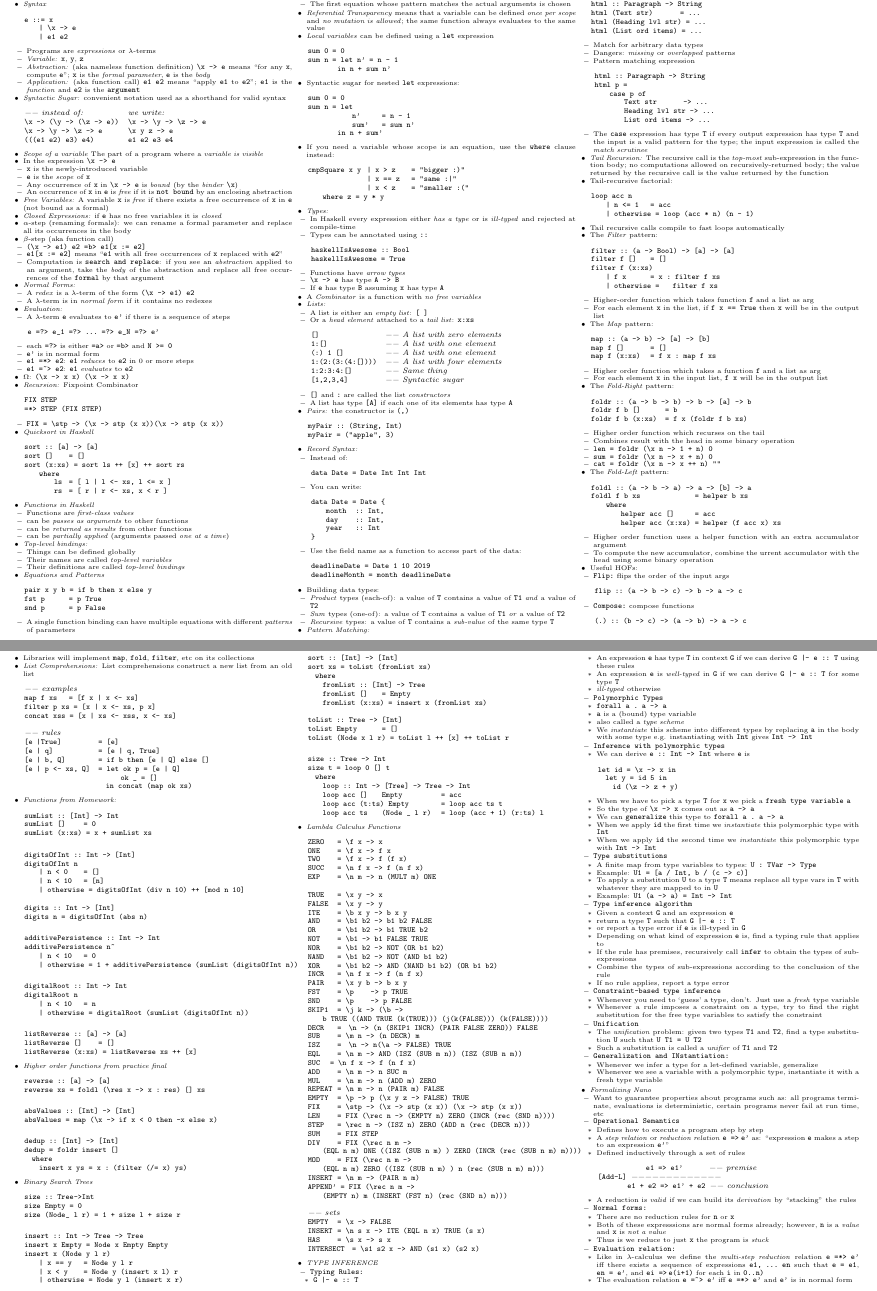
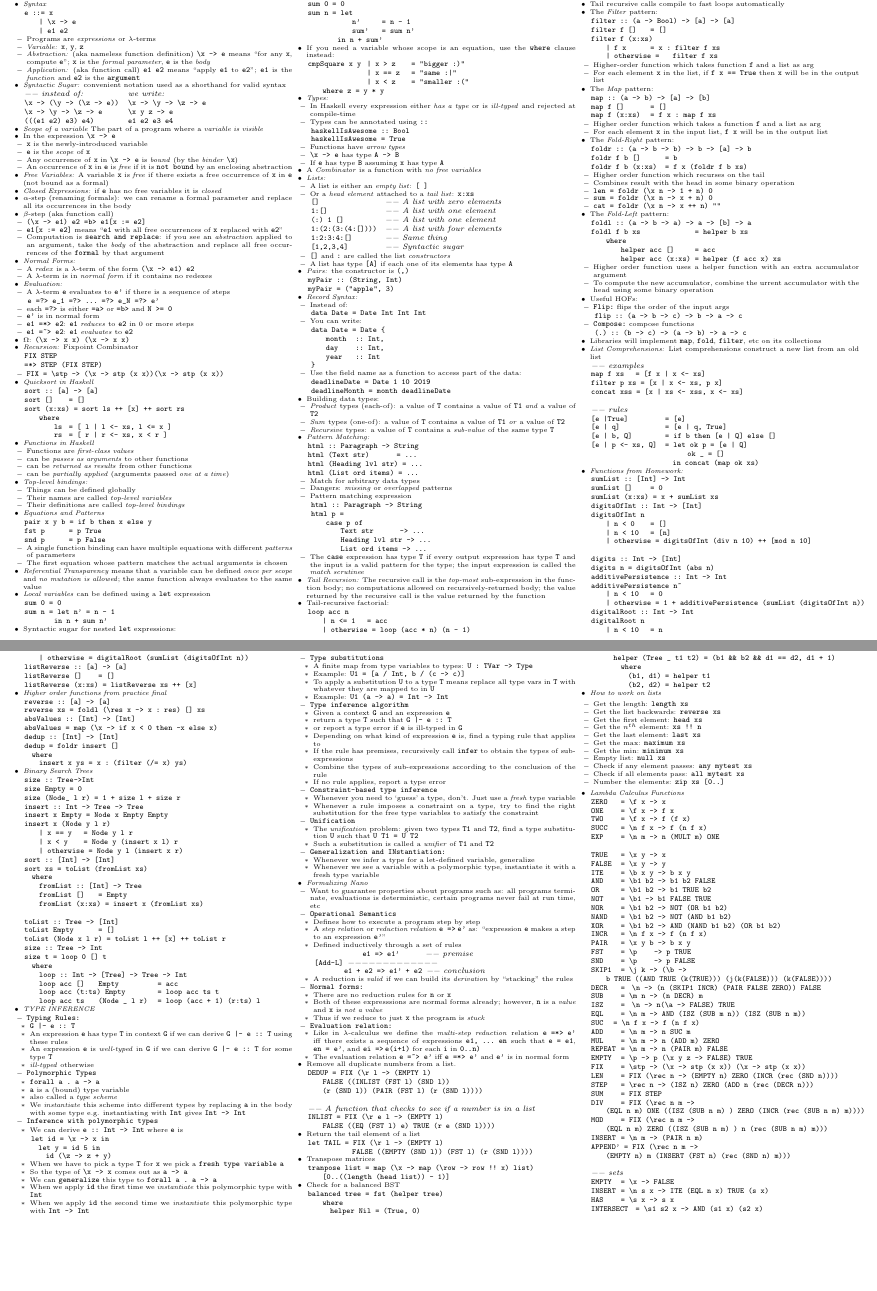
Before and after one commit to pcwilcox/cheatsheets, a LaTeX document (CMPS112.tex): two parts of pages 1 and 2 of 2, joined at a grey line, cut so that both start at the same text, the shorter picture padded with empty space. Compiled offline with pdfLaTeX.

Commit message:
finalizing for the final final

```diff
--- a/CMPS112.tex
+++ b/CMPS112.tex
@@ -55,8 +55,8 @@
   escapeinside={*'}{'*},
   language=haskell,
   tabsize=2,
-  aboveskip=2mm,
-  belowskip=2mm,
+  aboveskip=0mm,
+  belowskip=0mm,
   emphstyle={\bf},
   commentstyle=\it,
   stringstyle=\mdseries\ttfamily,
@@ -453,57 +453,7 @@ size t = loop 0 [] t
     loop acc (t:ts) Empty           = loop acc ts t
     loop acc ts     (Node _ l r)    = loop (acc + 1) (r:ts) l
 \end{lstlisting}
-        \item \emph{Lambda Calculus Functions}
-              \begin{lstlisting}
-ZERO    = \f x -> x
-ONE     = \f x -> f x
-TWO     = \f x -> f (f x)
-SUCC    = \n f x -> f (n f x)
-EXP     = \n m -> n (MULT m) ONE
-
-TRUE    = \x y -> x
-FALSE   = \x y -> y
-ITE     = \b x y -> b x y
-AND     = \b1 b2 -> b1 b2 FALSE
-OR      = \b1 b2 -> b1 TRUE b2
-NOT     = \b1 -> b1 FALSE TRUE
-NOR     = \b1 b2 -> NOT (OR b1 b2)
-NAND    = \b1 b2 -> NOT (AND b1 b2)
-XOR     = \b1 b2 -> AND (NAND b1 b2) (OR b1 b2)
-INCR    = \n f x -> f (n f x)
-PAIR    = \x y b -> b x y
-FST     = \p     -> p TRUE
-SND     = \p     -> p FALSE
-SKIP1   = \j k -> (\b ->
-    b TRUE ((AND TRUE (k(TRUE))) (j(k(FALSE))) (k(FALSE))))
-DECR    =  \n -> (n (SKIP1 INCR) (PAIR FALSE ZERO)) FALSE
-SUB     = \m n -> (n DECR) m
-ISZ     =  \n -> n(\a -> FALSE) TRUE
-EQL     = \n m -> AND (ISZ (SUB m n)) (ISZ (SUB n m))
-SUC   = \n f x -> f (n f x)
-ADD     = \n m -> n SUC m
-MUL     = \n m -> n (ADD m) ZERO
-REPEAT  = \n m -> n (PAIR m) FALSE
-EMPTY   = \p -> p (\x y z -> FALSE) TRUE
-FIX     = \stp -> (\x -> stp (x x)) (\x -> stp (x x))
-LEN     = FIX (\rec n -> (EMPTY n) ZERO (INCR (rec (SND n))))
-STEP    = \rec n -> (ISZ n) ZERO (ADD n (rec (DECR n)))
-SUM     = FIX STEP
-DIV     = FIX (\rec n m ->
-    (EQL n m) ONE ((ISZ (SUB n m) ) ZERO (INCR (rec (SUB n m) m))))
-MOD     = FIX (\rec n m ->
-    (EQL n m) ZERO ((ISZ (SUB n m) ) n (rec (SUB n m) m)))
-INSERT  = \n m -> (PAIR n m)
-APPEND' = FIX (\rec n m ->
-    (EMPTY n) m (INSERT (FST n) (rec (SND n) m)))
-
--- sets
-EMPTY   = \x -> FALSE
-INSERT  = \n s x -> ITE (EQL n x) TRUE (s x)
-HAS     = \s x -> s x
-INTERSECT   = \s1 s2 x -> AND (s1 x) (s2 x)
-            \end{lstlisting}
-        \item \emph{TYPE INFERENCE}
+       \item \emph{TYPE INFERENCE}
               \begin{itemize}
                   \item \code{Typing Rules:}
                         \begin{itemize}
@@ -585,7 +535,7 @@ let id = \x -> x in
                   \begin{itemize}
                       \item There are no reduction rules for \code{n} or \code{x}
                       \item Both of these expresssions are normal forms already; however, \code{n} is a \emph{value} and \code{x} is \emph{not a value}
-                      \item Thus is we reduce to just \code{x} the program is \emph{stuck}
+                      \item Thus if we reduce to just \code{x} the program is \emph{stuck}
                   \end{itemize}
                   \item \code{Evaluation relation:}
                   \begin{itemize}
@@ -593,6 +543,101 @@ let id = \x -> x in
                       \item The evaluation relation \code{e =~> e'} iff \code{e =*> e'} and \code{e'} is in normal form
                   \end{itemize}
               \end{itemize}
+            \item Remove all duplicate numbers from a list.
+\begin{lstlisting}
+DEDUP = FIX (\r l -> (EMPTY l)
+    FALSE ((INLIST (FST l) (SND l))
+    (r (SND l)) (PAIR (FST l) (r (SND l))))
+
+-- A function that checks to see if a number is in a list
+INLIST = FIX (\r e l -> (EMPTY l)
+    FALSE ((EQ (FST l) e) TRUE (r e (SND l))))
+\end{lstlisting}
+\item Return the tail element of a list
+\begin{lstlisting}
+let TAIL = FIX (\r l -> (EMPTY l)
+            FALSE ((EMPTY (SND l)) (FST l) (r (SND l))))
+\end{lstlisting}
+\item Transpose matrices
+\begin{lstlisting}
+tranpose list = map (\x -> map (\row -> row !! x) list)
+    [0..((length (head list)) - 1)]
+\end{lstlisting}
+\item Check for a balanced BST
+\begin{lstlisting}
+balanced tree = fst (helper tree)
+    where
+      helper Nil = (True, 0)
+      helper (Tree _ t1 t2) = (b1 && b2 && d1 == d2, d1 + 1)
+        where
+          (b1, d1) = helper t1
+          (b2, d2) = helper t2
+\end{lstlisting}
+\item \emph{How to work on lists}
+\begin{itemize}
+    \item Get the length: \code{length xs}
+    \item Get the list backwards: \code{reverse xs}
+    \item Get the first element: \code{head xs}
+    \item Get the $n^{th}$ element: \code{xs !! n}
+    \item Get the last element: \code{last xs}
+    \item Get the max: \code{maximum xs}
+    \item Get the min: \code{minimum xs}
+    \item Empty list: \code{null xs}
+    \item Check if any element passes: \code{any mytest xs}
+    \item Check if all elements pass: \code{all mytest xs}
+    \item Number the elements: \code{zip xs [0..]}
+\end{itemize}
+        \item \emph{Lambda Calculus Functions}
+              \begin{lstlisting}
+ZERO    = \f x -> x
+ONE     = \f x -> f x
+TWO     = \f x -> f (f x)
+SUCC    = \n f x -> f (n f x)
+EXP     = \n m -> n (MULT m) ONE
+
+TRUE    = \x y -> x
+FALSE   = \x y -> y
+ITE     = \b x y -> b x y
+AND     = \b1 b2 -> b1 b2 FALSE
+OR      = \b1 b2 -> b1 TRUE b2
+NOT     = \b1 -> b1 FALSE TRUE
+NOR     = \b1 b2 -> NOT (OR b1 b2)
+NAND    = \b1 b2 -> NOT (AND b1 b2)
+XOR     = \b1 b2 -> AND (NAND b1 b2) (OR b1 b2)
+INCR    = \n f x -> f (n f x)
+PAIR    = \x y b -> b x y
+FST     = \p     -> p TRUE
+SND     = \p     -> p FALSE
+SKIP1   = \j k -> (\b ->
+    b TRUE ((AND TRUE (k(TRUE))) (j(k(FALSE))) (k(FALSE))))
+DECR    =  \n -> (n (SKIP1 INCR) (PAIR FALSE ZERO)) FALSE
+SUB     = \m n -> (n DECR) m
+ISZ     =  \n -> n(\a -> FALSE) TRUE
+EQL     = \n m -> AND (ISZ (SUB m n)) (ISZ (SUB n m))
+SUC   = \n f x -> f (n f x)
+ADD     = \n m -> n SUC m
+MUL     = \n m -> n (ADD m) ZERO
+REPEAT  = \n m -> n (PAIR m) FALSE
+EMPTY   = \p -> p (\x y z -> FALSE) TRUE
+FIX     = \stp -> (\x -> stp (x x)) (\x -> stp (x x))
+LEN     = FIX (\rec n -> (EMPTY n) ZERO (INCR (rec (SND n))))
+STEP    = \rec n -> (ISZ n) ZERO (ADD n (rec (DECR n)))
+SUM     = FIX STEP
+DIV     = FIX (\rec n m ->
+    (EQL n m) ONE ((ISZ (SUB n m) ) ZERO (INCR (rec (SUB n m) m))))
+MOD     = FIX (\rec n m ->
+    (EQL n m) ZERO ((ISZ (SUB n m) ) n (rec (SUB n m) m)))
+INSERT  = \n m -> (PAIR n m)
+APPEND' = FIX (\rec n m ->
+    (EMPTY n) m (INSERT (FST n) (rec (SND n) m)))
+
+-- sets
+EMPTY   = \x -> FALSE
+INSERT  = \n s x -> ITE (EQL n x) TRUE (s x)
+HAS     = \s x -> s x
+INTERSECT   = \s1 s2 x -> AND (s1 x) (s2 x)
+            \end{lstlisting}
+
     \end{itemize}
 \end{multicols}
 
```
Also changed, not shown: CMPS112.pdf.
